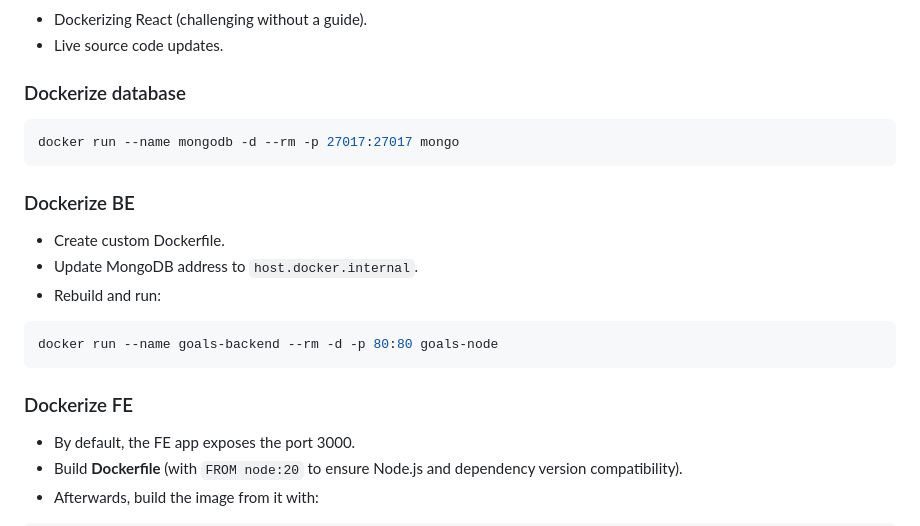
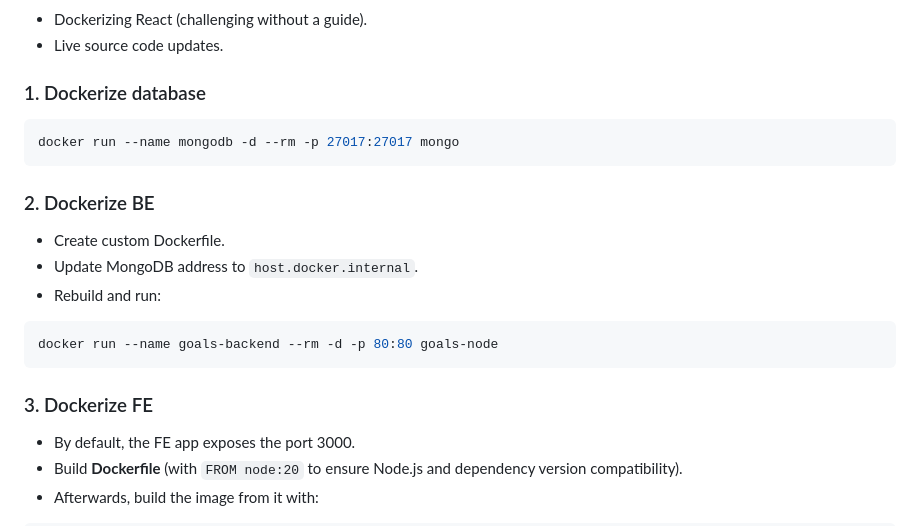
Before and after one commit to ILXNAH/docker-and-k8s, a Markdown page: docs/05-multi-container-apps.md, the part around one of its changes. Drawn GitHub-style.

Commit message:
docs(docker-and-k8s): update headlines with numbering and adjust ToC anchors

````diff
--- a/docs/05-multi-container-apps.md
+++ b/docs/05-multi-container-apps.md
@@ -52,12 +52,12 @@ There are two separate web servers running in BE and in FE.
 - Dockerizing React (challenging without a guide).
 - Live source code updates.
 
-### Dockerize database
+### 1. Dockerize database
 ```bash
 docker run --name mongodb -d --rm -p 27017:27017 mongo
 ```
 
-### Dockerize BE
+### 2. Dockerize BE
 - Create custom Dockerfile.
 - Update MongoDB address to `host.docker.internal`.
 - Rebuild and run:
@@ -65,7 +65,7 @@ docker run --name mongodb -d --rm -p 27017:27017 mongo
 docker run --name goals-backend --rm -d -p 80:80 goals-node
 ```
 
-### Dockerize FE
+### 3. Dockerize FE
 - By default, the FE app exposes the port 3000.
 - Build **Dockerfile** (with `FROM node:20` to ensure Node.js and dependency version compatibility).
 - Afterwards, build the image from it with:
````
Also changed, not shown: other parts of docs/05-multi-container-apps.md (+3 -3 lines).
